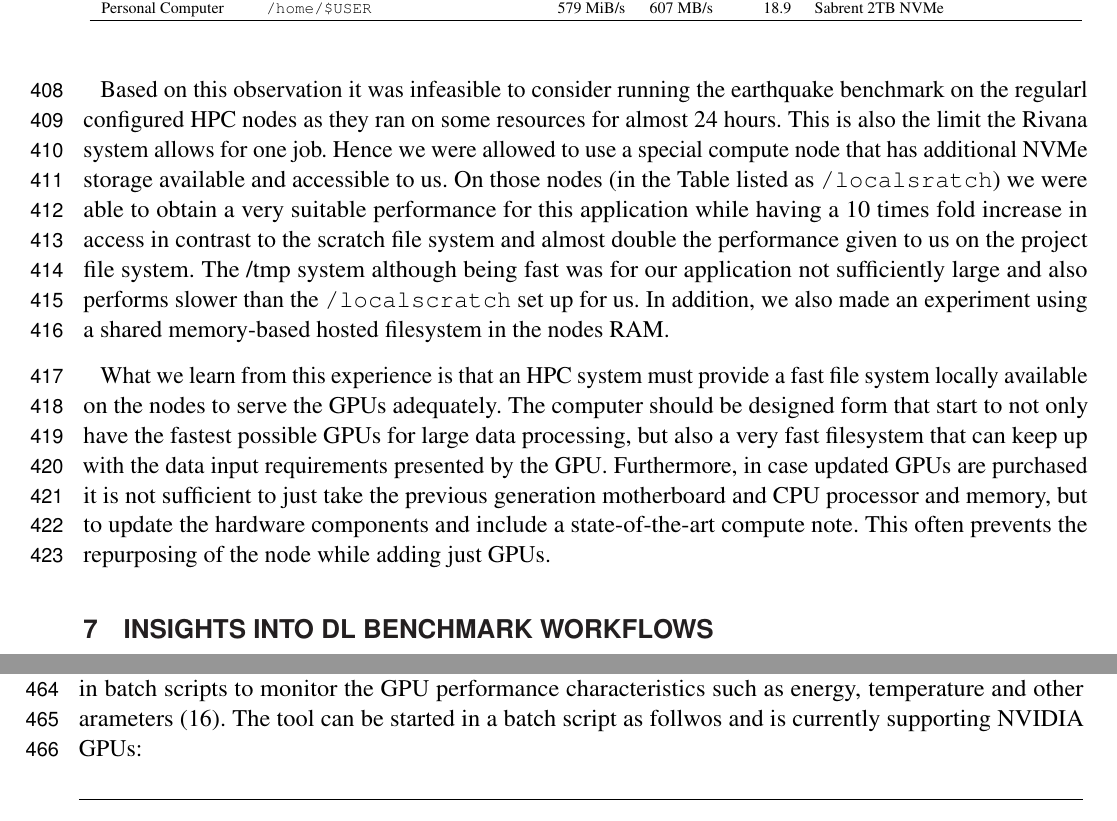
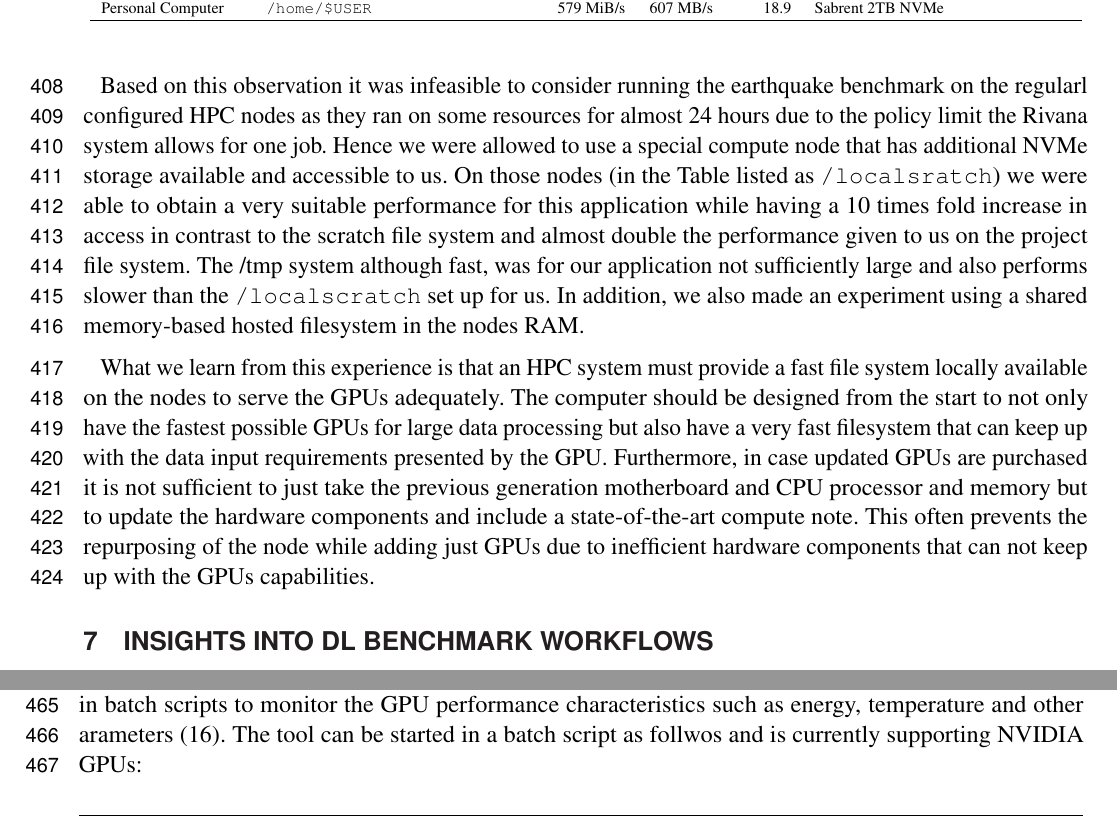
Before and after one commit to cyberaide/paper-frontiers, a LaTeX document (vonLaszewski-frontiers.tex): two parts of pages 12 and 13 of 28, joined at a grey line, cut so that both start at the same text. Compiled offline with pdfLaTeX.

Commit message:
dataaccess

```diff
--- a/vonLaszewski-frontiers.tex
+++ b/vonLaszewski-frontiers.tex
@@ -966,31 +966,33 @@ comparison with a personal computer from a student.
 
 
 
-Based on this observation it was infeasible to consider running the
-earthquake benchmark on the regularl configured HPC nodes as they ran
-on some resources for almost 24 hours. This is also the limit the
-Rivana system allows for one job. Hence we were allowed to use a
-special compute node that has additional NVMe storage available and
-accessible to us. On those nodes (in the Table listed as
-\verb|/localsratch|) we were able to obtain a very suitable performance
-for this application while having a 10 times fold increase in access in
-contrast to the scratch file system and almost double the performance
-given to us on the project file system. The /tmp system although being
-fast was for our application not sufficiently large and also performs
-slower than the \verb|/localscratch| set up for us. In addition, we
-also made an experiment using a shared memory-based hosted filesystem
-in the nodes RAM.
-
-What we learn from this experience is that an HPC system must provide
-a fast file system locally available on the nodes to serve the GPUs
-adequately. The computer should be designed form that start to not
-only have the fastest possible GPUs for large data processing, but
-also a very fast filesystem that can keep up with the data input
-requirements presented by the GPU. Furthermore, in case updated GPUs
-are purchased it is not sufficient to just take the previous
-generation motherboard and CPU processor and memory, but to update the
-hardware components and include a state-of-the-art compute note. This
-often prevents the repurposing of the node while adding just GPUs.
+  Based on this observation it was infeasible to consider running the
+  earthquake benchmark on the regularl configured HPC nodes as they
+  ran on some resources for almost 24 hours due to the policy limit
+  the Rivana system allows for one job. Hence we were allowed to use a
+  special compute node that has additional NVMe storage available and
+  accessible to us. On those nodes (in the Table listed as
+  \verb|/localsratch|) we were able to obtain a very suitable
+  performance for this application while having a 10 times fold
+  increase in access in contrast to the scratch file system and almost
+  double the performance given to us on the project file system. The
+  /tmp system although fast, was for our application not sufficiently
+  large and also performs slower than the \verb|/localscratch| set up
+  for us. In addition, we also made an experiment using a shared
+  memory-based hosted filesystem in the nodes RAM.
+
+  What we learn from this experience is that an HPC system must
+  provide a fast file system locally available on the nodes to serve
+  the GPUs adequately. The computer should be designed from the start
+  to not only have the fastest possible GPUs for large data processing
+  but also have a very fast filesystem that can keep up with the data
+  input requirements presented by the GPU. Furthermore, in case
+  updated GPUs are purchased it is not sufficient to just take the
+  previous generation motherboard and CPU processor and memory but to
+  update the hardware components and include a state-of-the-art
+  compute note. This often prevents the repurposing of the node while
+  adding just GPUs due to inefficient hardware components that can not
+  keep up with the GPUs capabilities.
 
 
 
```
Also changed, not shown: vonLaszewski-frontiers.tex (2 more changed lines).
